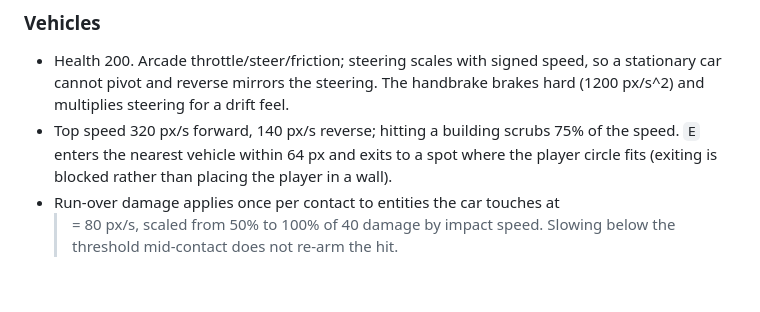
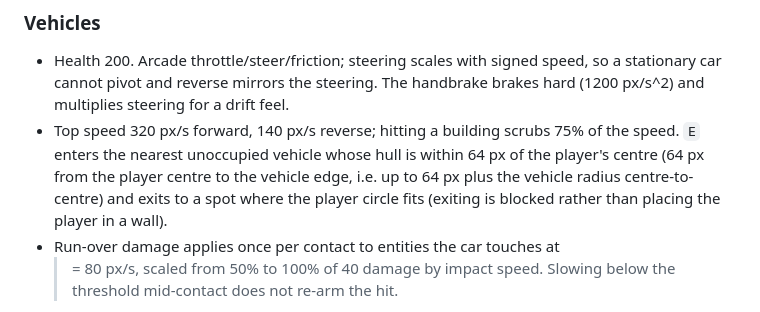
Before and after one commit to malme32/gta-shooter-web-app, a Markdown page: README.md, the part around the change. GitHub-like rendering; blank space fills up the shorter version.

Commit message:
Clarify vehicle enter range in README (T12 review)

```diff
--- a/README.md
+++ b/README.md
@@ -129,7 +129,9 @@ velocity.
   so a stationary car cannot pivot and reverse mirrors the steering. The
   handbrake brakes hard (1200 px/s^2) and multiplies steering for a drift feel.
 - Top speed 320 px/s forward, 140 px/s reverse; hitting a building scrubs 75% of
-  the speed. `E` enters the nearest vehicle within 64 px and exits to a spot
+  the speed. `E` enters the nearest unoccupied vehicle whose hull is within 64 px
+  of the player's centre (64 px from the player centre to the vehicle edge, i.e.
+  up to 64 px plus the vehicle radius centre-to-centre) and exits to a spot
   where the player circle fits (exiting is blocked rather than placing the player
   in a wall).
 - Run-over damage applies once per contact to entities the car touches at
```
